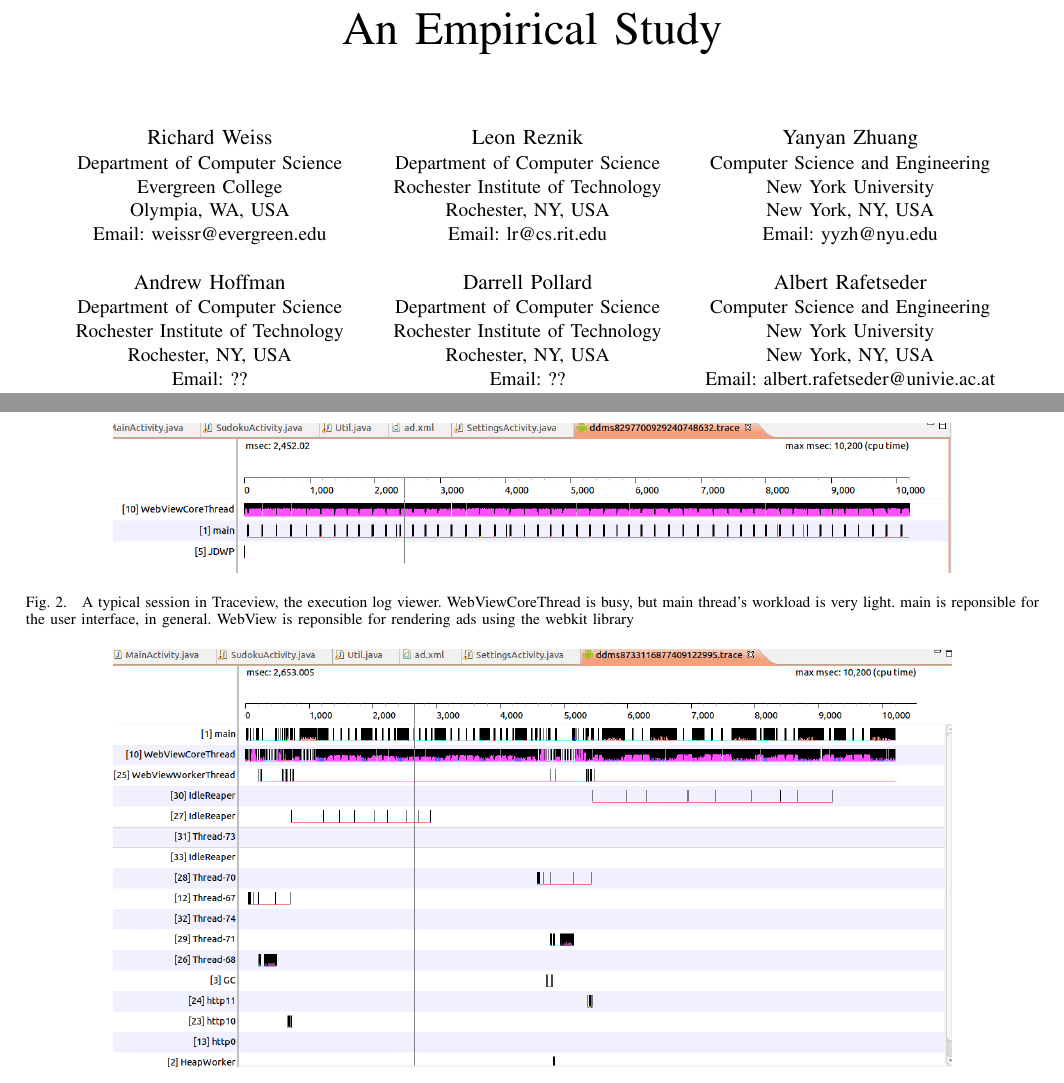
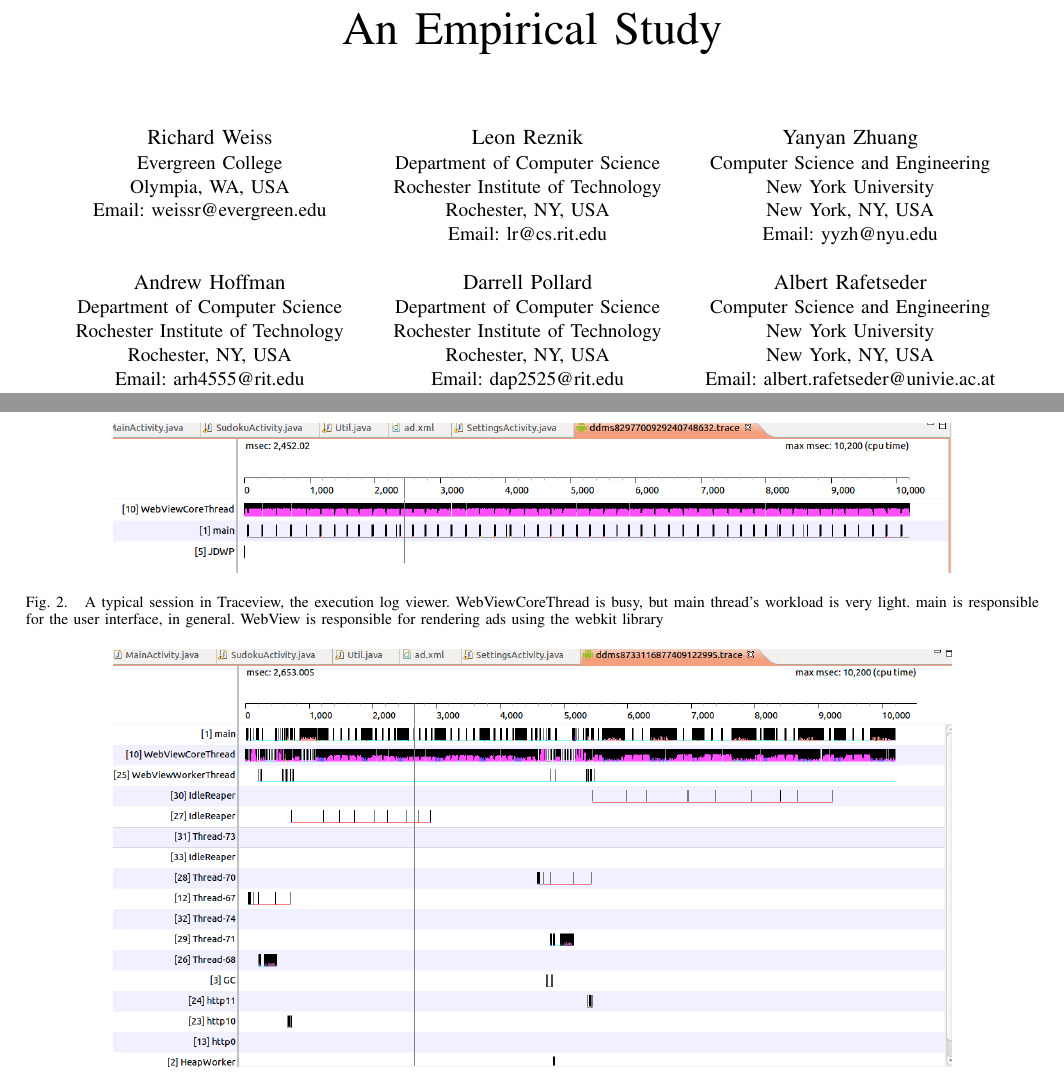
Before and after one commit to yyzhuang/papers, a LaTeX paper (paper.tex, which reads iHeartRadio.tex): two parts of pages 1 and 5 of 8, joined at a grey line, cut so that both start at the same text. Compiled offline with pdfLaTeX.

Commit message:
fix typos

```diff
--- a/iHeartRadio.tex
+++ b/iHeartRadio.tex
@@ -61,8 +61,8 @@ The ad was 15 seconds.}
 \centering
 \includegraphics[width=6in]{no_AdsDisplay_10s.png}
 \caption{A typical session in Traceview, the execution log viewer.
-WebViewCoreThread is busy, but main thread's workload is very light.  main is reponsible for
-the user interface, in general.  WebView is reponsible for rendering ads using the webkit library}
+WebViewCoreThread is busy, but main thread's workload is very light.  main is responsible for
+the user interface, in general.  WebView is responsible for rendering ads using the webkit library}
 \label{fig:cpu-no-ad}
 \end{figure*}
 
--- a/paper.tex
+++ b/paper.tex
@@ -44,15 +44,15 @@
 %$^{\dag}$New York University, $^{\ddag}$University of British Columbia}
 
 \author{\IEEEauthorblockN{Richard Weiss}
-\IEEEauthorblockA{Department of Computer Science\\
-Evergreen College\\
+\IEEEauthorblockA{Evergreen College\\
 Olympia, WA, USA\\
-Email: weissr@evergreen.edu}\\
+Email: weissr@evergreen.edu\\
+{ }}\\
 \IEEEauthorblockN{Andrew Hoffman}
 \IEEEauthorblockA{Department of Computer Science\\
 Rochester Institute of Technology\\
 Rochester, NY, USA\\
-Email: ??}\\
+Email: arh4555@rit.edu}\\
 \IEEEauthorblockN{Tao Li}
 \IEEEauthorblockA{Computer Science and Engineering\\
 New York University\\
@@ -69,7 +69,7 @@ Email: lr@cs.rit.edu}\\
 \IEEEauthorblockA{Department of Computer Science\\
 Rochester Institute of Technology\\
 Rochester, NY, USA\\
-Email: ??}
+Email: dap2525@rit.edu}
 \and
 
 \IEEEauthorblockN{Yanyan Zhuang}
```
Also changed, not shown: paper.tex (2 more changed lines).
